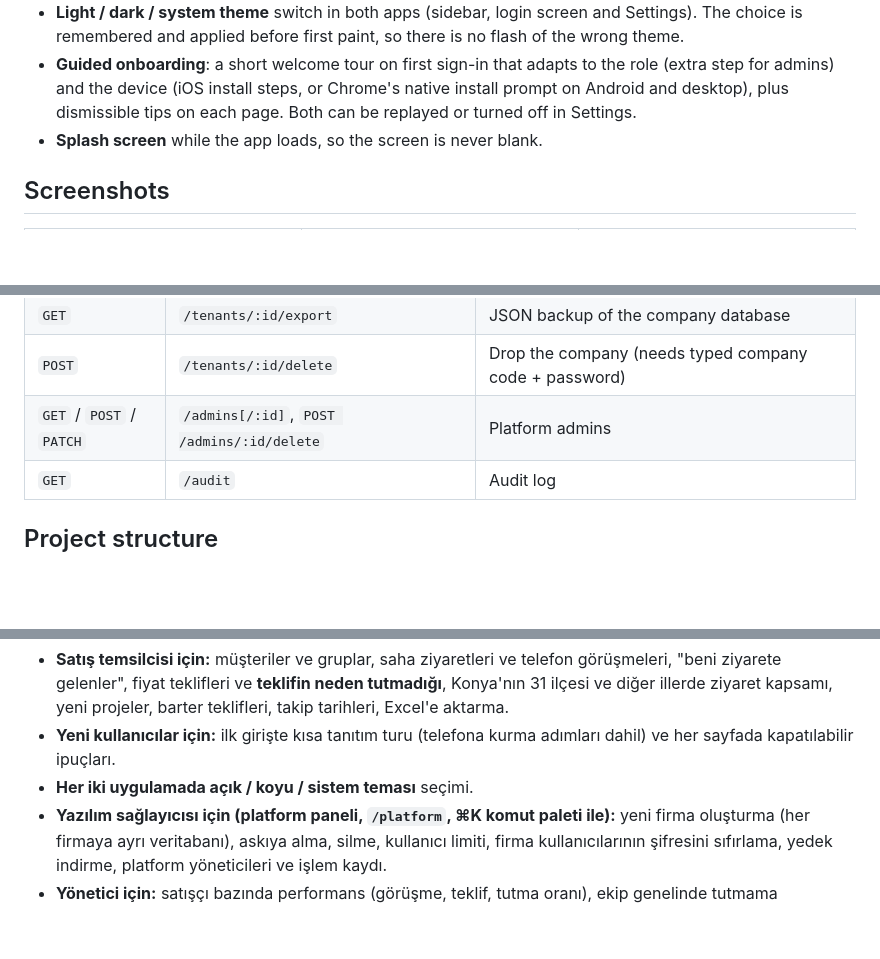
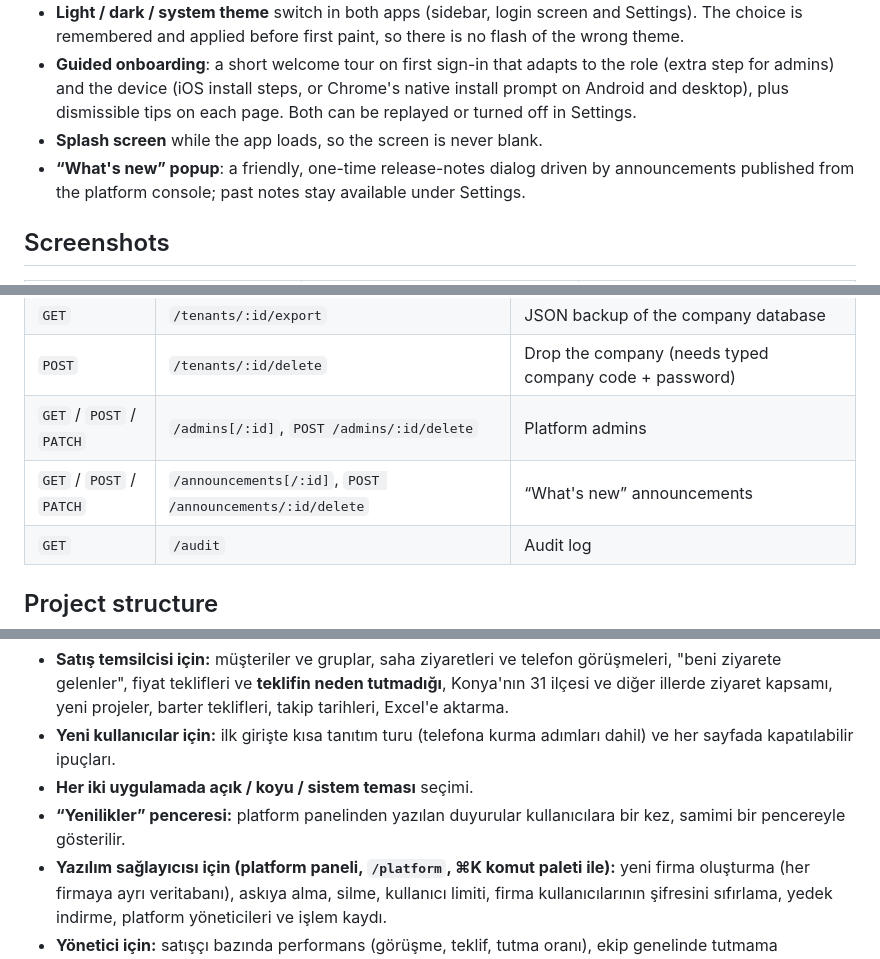
Before and after one commit to ricoglr/saha-crm, a Markdown page: README.md, 3 parts joined by grey strips. Drawn GitHub-style; blank space fills up the shorter version.

```diff
--- a/README.md
+++ b/README.md
@@ -97,6 +98,7 @@ A separate app with its own login, used only by the provider's technical staff.
 - **Light / dark / system theme** switch in both apps (sidebar, login screen and Settings). The choice is remembered and applied before first paint, so there is no flash of the wrong theme.
 - **Guided onboarding**: a short welcome tour on first sign-in that adapts to the role (extra step for admins) and the device (iOS install steps, or Chrome's native install prompt on Android and desktop), plus dismissible tips on each page. Both can be replayed or turned off in Settings.
 - **Splash screen** while the app loads, so the screen is never blank.
+- **“What's new” popup**: a friendly, one-time release-notes dialog driven by announcements published from the platform console; past notes stay available under Settings.
 
 ## Screenshots
 
@@ -328,6 +333,7 @@ For a fresh server without a reverse proxy, the root [`docker-compose.yml`](dock
 | `GET` | `/tenants/:id/export` | JSON backup of the company database |
 | `POST` | `/tenants/:id/delete` | Drop the company (needs typed company code + password) |
 | `GET` / `POST` / `PATCH` | `/admins[/:id]`, `POST /admins/:id/delete` | Platform admins |
+| `GET` / `POST` / `PATCH` | `/announcements[/:id]`, `POST /announcements/:id/delete` | “What's new” announcements |
 | `GET` | `/audit` | Audit log |
 
 ## Project structure
@@ -372,6 +378,7 @@ For a fresh server without a reverse proxy, the root [`docker-compose.yml`](dock
 - **Satış temsilcisi için:** müşteriler ve gruplar, saha ziyaretleri ve telefon görüşmeleri, "beni ziyarete gelenler", fiyat teklifleri ve **teklifin neden tutmadığı**, Konya'nın 31 ilçesi ve diğer illerde ziyaret kapsamı, yeni projeler, barter teklifleri, takip tarihleri, Excel'e aktarma.
 - **Yeni kullanıcılar için:** ilk girişte kısa tanıtım turu (telefona kurma adımları dahil) ve her sayfada kapatılabilir ipuçları.
 - **Her iki uygulamada açık / koyu / sistem teması** seçimi.
+- **“Yenilikler” penceresi:** platform panelinden yazılan duyurular kullanıcılara bir kez, samimi bir pencereyle gösterilir.
 - **Yazılım sağlayıcısı için (platform paneli, `/platform`, ⌘K komut paleti ile):** yeni firma oluşturma (her firmaya ayrı veritabanı), askıya alma, silme, kullanıcı limiti, firma kullanıcılarının şifresini sıfırlama, yedek indirme, platform yöneticileri ve işlem kaydı.
 - **Yönetici için:** satışçı bazında performans (görüşme, teklif, tutma oranı), ekip genelinde tutmama nedenleri, tüm kayıtları filtreleyip arama, kullanıcı ekleme, şifre sıfırlama, devre dışı bırakma ve kalıcı silme (kayıtlarını başka kullanıcıya aktararak veya birlikte silerek).
 - **Teknik:** React + TypeScript PWA, IndexedDB ile çevrimdışı çalışma ve otomatik eşitleme, Node.js (Fastify) + PostgreSQL API, httpOnly çerezli JWT oturumları, Docker ile canlı ortam.
```
Also changed, not shown: other parts of README.md (+4 -0 lines), docs/screenshots/phone-whats-new.jpg (added), docs/screenshots/platform-announcement.jpg (added), 12 other files.
